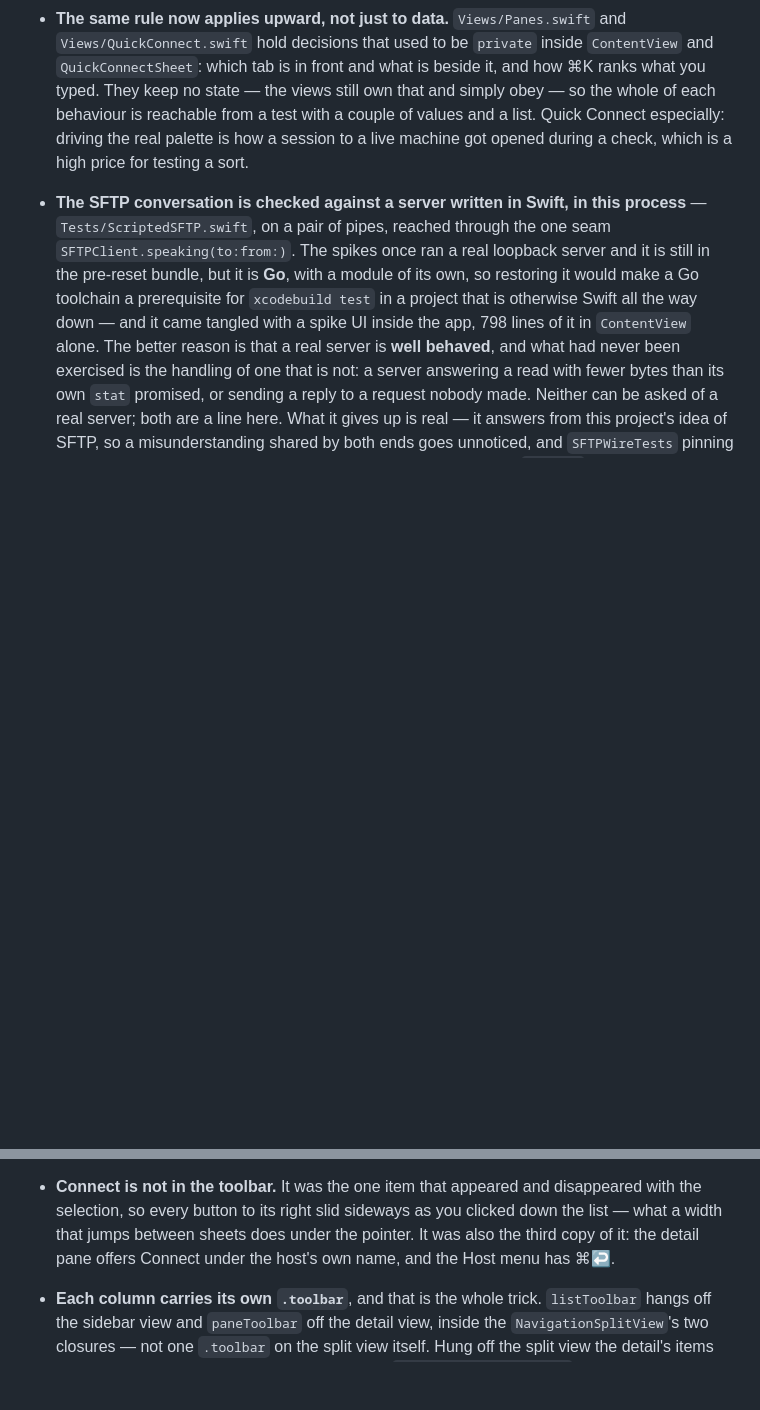
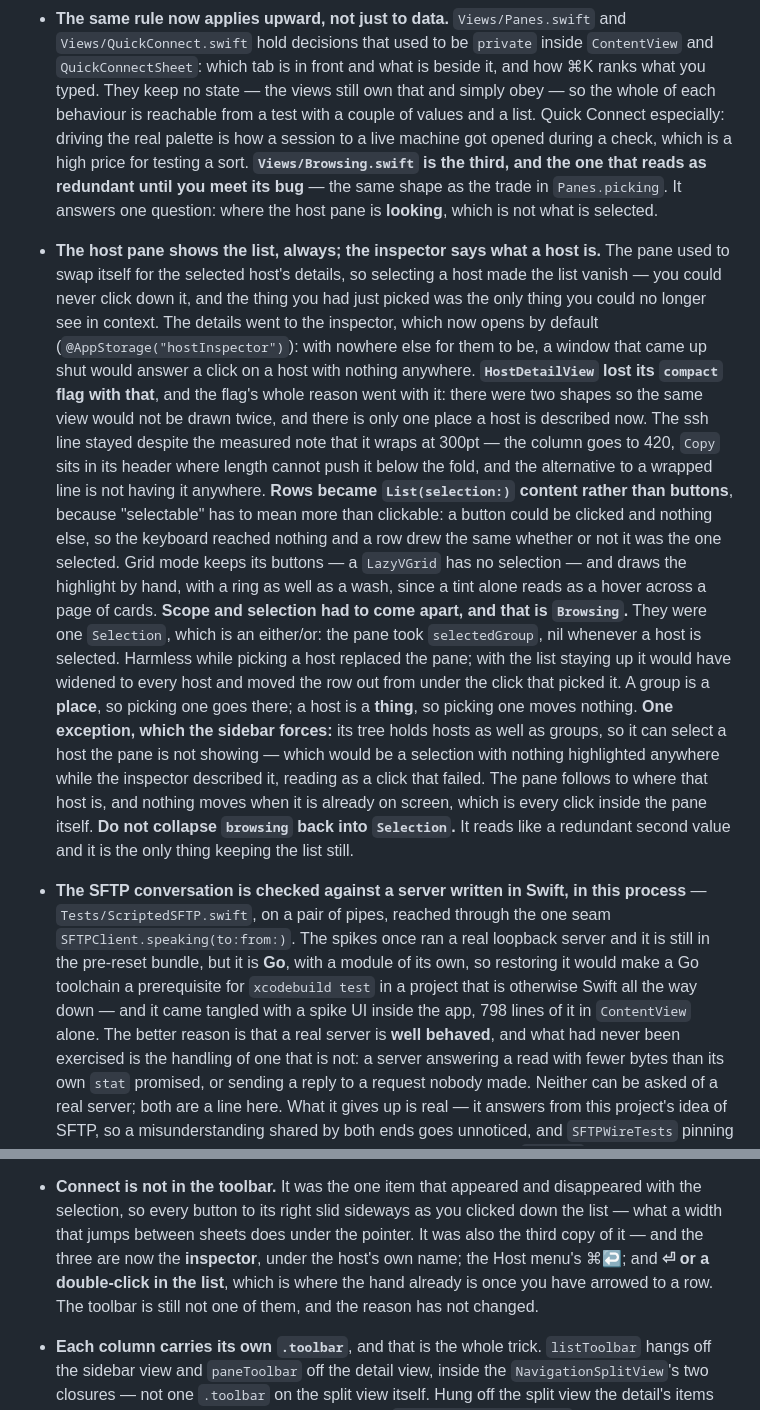
Before and after one commit to cuonggt/shellhand, a Markdown page: CLAUDE.md, 2 parts joined by grey strips. Drawn GitHub-style; blank space fills up the shorter version.

Commit message:
Record the host pane and inspector, and why scope is not selection

```diff
--- a/CLAUDE.md
+++ b/CLAUDE.md
@@ -313,6 +313,44 @@ credentials, which is most of it.
   reachable from a test with a couple of values and a list. Quick Connect
   especially: driving the real palette is how a session to a live machine got
   opened during a check, which is a high price for testing a sort.
+  **`Views/Browsing.swift` is the third, and the one that reads as redundant
+  until you meet its bug** — the same shape as the trade in `Panes.picking`.
+  It answers one question: where the host pane is **looking**, which is not
+  what is selected.
+- **The host pane shows the list, always; the inspector says what a host is.**
+  The pane used to swap itself for the selected host's details, so selecting a
+  host made the list vanish — you could never click down it, and the thing
+  you had just picked was the only thing you could no longer see in context.
+  The details went to the inspector, which now opens by default
+  (`@AppStorage("hostInspector")`): with nowhere else for them to be, a window
+  that came up shut would answer a click on a host with nothing anywhere.
+  **`HostDetailView` lost its `compact` flag with that**, and the flag's whole
+  reason went with it: there were two shapes so the same view would not be
+  drawn twice, and there is only one place a host is described now. The ssh
+  line stayed despite the measured note that it wraps at 300pt — the column
+  goes to 420, `Copy` sits in its header where length cannot push it below the
+  fold, and the alternative to a wrapped line is not having it anywhere.
+  **Rows became `List(selection:)` content rather than buttons**, because
+  "selectable" has to mean more than clickable: a button could be clicked and
+  nothing else, so the keyboard reached nothing and a row drew the same
+  whether or not it was the one selected. Grid mode keeps its buttons — a
+  `LazyVGrid` has no selection — and draws the highlight by hand, with a ring
+  as well as a wash, since a tint alone reads as a hover across a page of
+  cards.
+  **Scope and selection had to come apart, and that is `Browsing`.** They were
+  one `Selection`, which is an either/or: the pane took `selectedGroup`, nil
+  whenever a host is selected. Harmless while picking a host replaced the
+  pane; with the list staying up it would have widened to every host and
+  moved the row out from under the click that picked it. A group is a
+  **place**, so picking one goes there; a host is a **thing**, so picking one
+  moves nothing. **One exception, which the sidebar forces:** its tree holds
+  hosts as well as groups, so it can select a host the pane is not showing —
+  which would be a selection with nothing highlighted anywhere while the
+  inspector described it, reading as a click that failed. The pane follows to
+  where that host is, and nothing moves when it is already on screen, which is
+  every click inside the pane itself.
+  **Do not collapse `browsing` back into `Selection`.** It reads like a
+  redundant second value and it is the only thing keeping the list still.
 - **The SFTP conversation is checked against a server written in Swift, in
   this process** — `Tests/ScriptedSFTP.swift`, on a pair of pipes, reached
   through the one seam `SFTPClient.speaking(to:from:)`. The spikes once ran a
@@ -1063,8 +1101,11 @@ credentials, which is most of it.
 - **Connect is not in the toolbar.** It was the one item that appeared and
   disappeared with the selection, so every button to its right slid sideways
   as you clicked down the list — what a width that jumps between sheets does
-  under the pointer. It was also the third copy of it: the detail pane offers
-  Connect under the host's own name, and the Host menu has ⌘↩.
+  under the pointer. It was also the third copy of it — and the three are
+  now the **inspector**, under the host's own name; the Host menu's ⌘↩; and
+  **⏎ or a double-click in the list**, which is where the hand already is
+  once you have arrowed to a row. The toolbar is still not one of them, and
+  the reason has not changed.
 - **Each column carries its own `.toolbar`**, and that is the whole trick.
   `listToolbar` hangs off the sidebar view and `paneToolbar` off the detail
   view, inside the `NavigationSplitView`'s two closures — not one `.toolbar`
```
